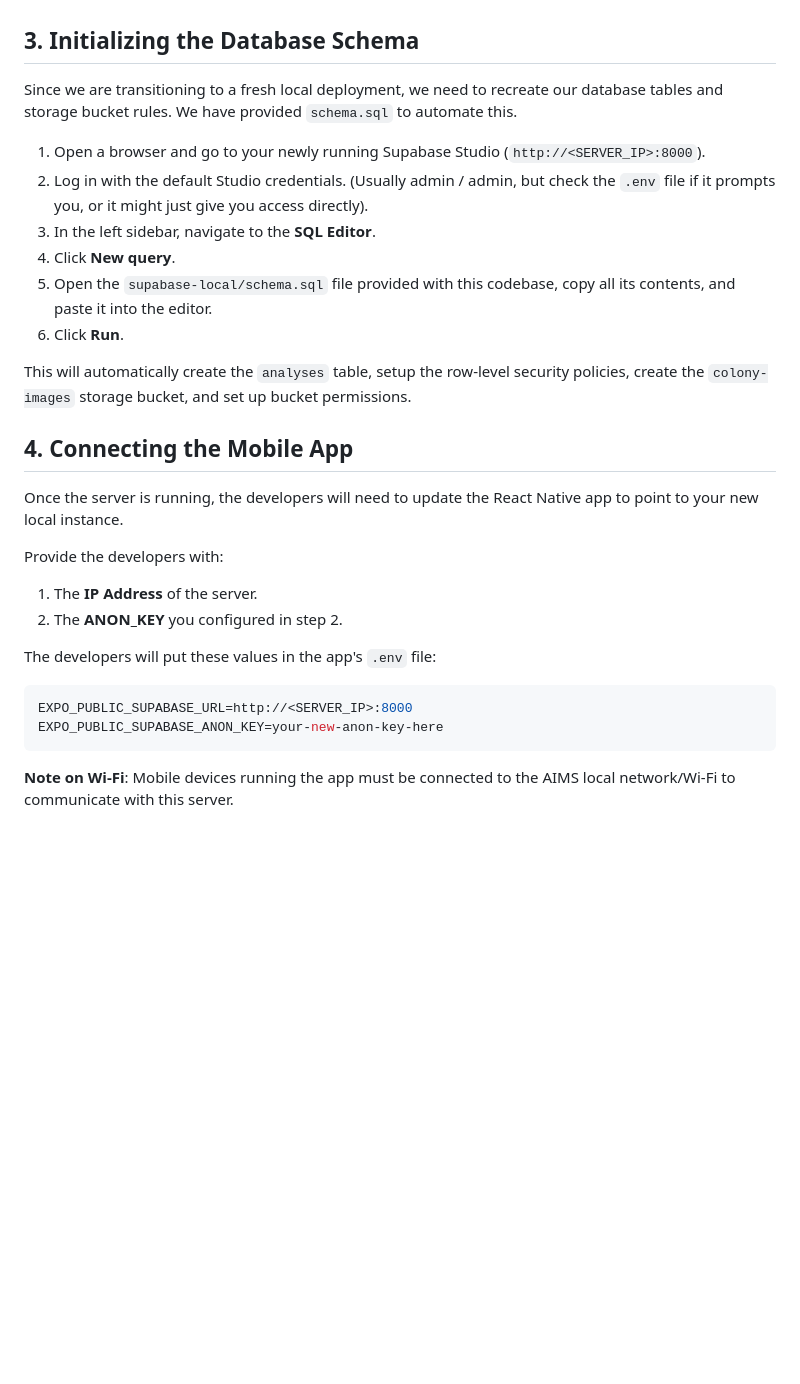
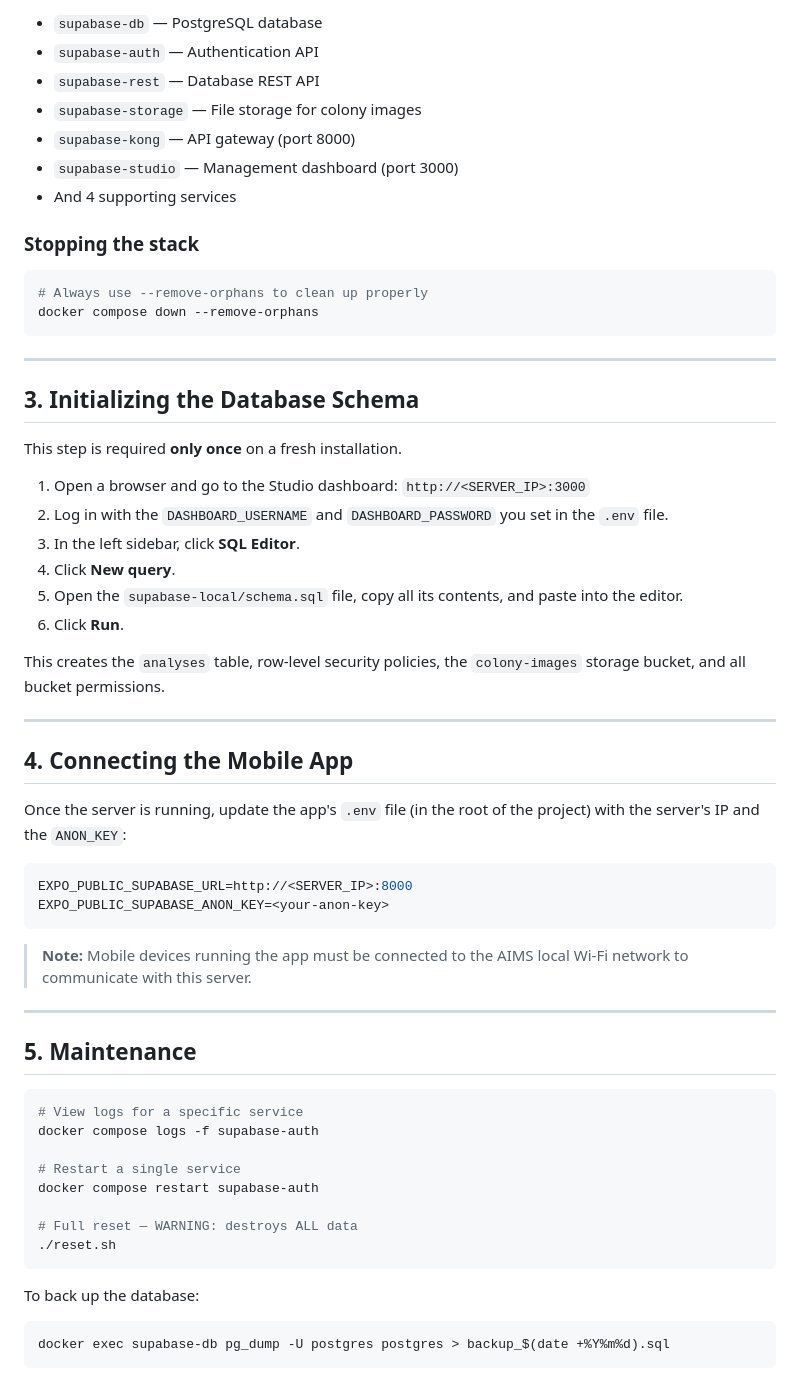
Before and after one commit to ojasvatstyagi/BacterialPathogenAnalyzer, a Markdown page: docs/LOCAL_SUPABASE_SETUP.md, the part around one of its changes. Drawn GitHub-style; blank space fills up the shorter version.

````diff
--- a/docs/LOCAL_SUPABASE_SETUP.md
+++ b/docs/LOCAL_SUPABASE_SETUP.md
@@ -40,29 +79,62 @@ You can access the Supabase Management UI by navigating to:
+- `supabase-db` — PostgreSQL database
+- `supabase-auth` — Authentication API
+- `supabase-rest` — Database REST API
+- `supabase-storage` — File storage for colony images
+- `supabase-kong` — API gateway (port 8000)
+- `supabase-studio` — Management dashboard (port 3000)
+- And 4 supporting services
+
+### Stopping the stack
+
+```bash
+# Always use --remove-orphans to clean up properly
+docker compose down --remove-orphans
+```
+
+---
 
 ## 3. Initializing the Database Schema
 
-Since we are transitioning to a fresh local deployment, we need to recreate our database tables and storage bucket rules. We have provided `schema.sql` to automate this.
+This step is required **only once** on a fresh installation.
 
-1. Open a browser and go to your newly running Supabase Studio (`http://<SERVER_IP>:8000`).
-2. Log in with the default Studio credentials. (Usually admin / admin, but check the `.env` file if it prompts you, or it might just give you access directly).
-3. In the left sidebar, navigate to the **SQL Editor**.
+1. Open a browser and go to the Studio dashboard: `http://<SERVER_IP>:3000`
+2. Log in with the `DASHBOARD_USERNAME` and `DASHBOARD_PASSWORD` you set in the `.env` file.
+3. In the left sidebar, click **SQL Editor**.
 4. Click **New query**.
-5. Open the `supabase-local/schema.sql` file provided with this codebase, copy all its contents, and paste it into the editor.
+5. Open the `supabase-local/schema.sql` file, copy all its contents, and paste into the editor.
 6. Click **Run**.
 
-This will automatically create the `analyses` table, setup the row-level security policies, create the `colony-images` storage bucket, and set up bucket permissions.
+This creates the `analyses` table, row-level security policies, the `colony-images` storage bucket, and all bucket permissions.
+
+---
 
 ## 4. Connecting the Mobile App
 
-Once the server is running, the developers will need to update the React Native app to point to your new local instance.
+Once the server is running, update the app's `.env` file (in the root of the project) with the server's IP and the `ANON_KEY`:
 
-Provide the developers with:
-1. The **IP Address** of the server.
-2. The **ANON_KEY** you configured in step 2.
-
-The developers will put these values in the app's `.env` file:
 ```env
 EXPO_PUBLIC_SUPABASE_URL=http://<SERVER_IP>:8000
-EXPO_PUBLIC_SUPABASE_ANON_KEY=your-new-anon-key-here
+EXPO_PUBLIC_SUPABASE_ANON_KEY=<your-anon-key>
 ```
 
-**Note on Wi-Fi**: Mobile devices running the app must be connected to the AIMS local network/Wi-Fi to communicate with this server.
+> **Note:** Mobile devices running the app must be connected to the AIMS local Wi-Fi network to communicate with this server.
+
+---
+
+## 5. Maintenance
+
+```bash
+# View logs for a specific service
+docker compose logs -f supabase-auth
+
+# Restart a single service
+docker compose restart supabase-auth
+
+# Full reset — WARNING: destroys ALL data
+./reset.sh
+```
+
+To back up the database:
+```bash
+docker exec supabase-db pg_dump -U postgres postgres > backup_$(date +%Y%m%d).sql
+```
````
Also changed, not shown: other parts of docs/LOCAL_SUPABASE_SETUP.md (+67 -28 lines), docs/LOCAL_ML_MODEL_SETUP.md (+113 -67 lines).
